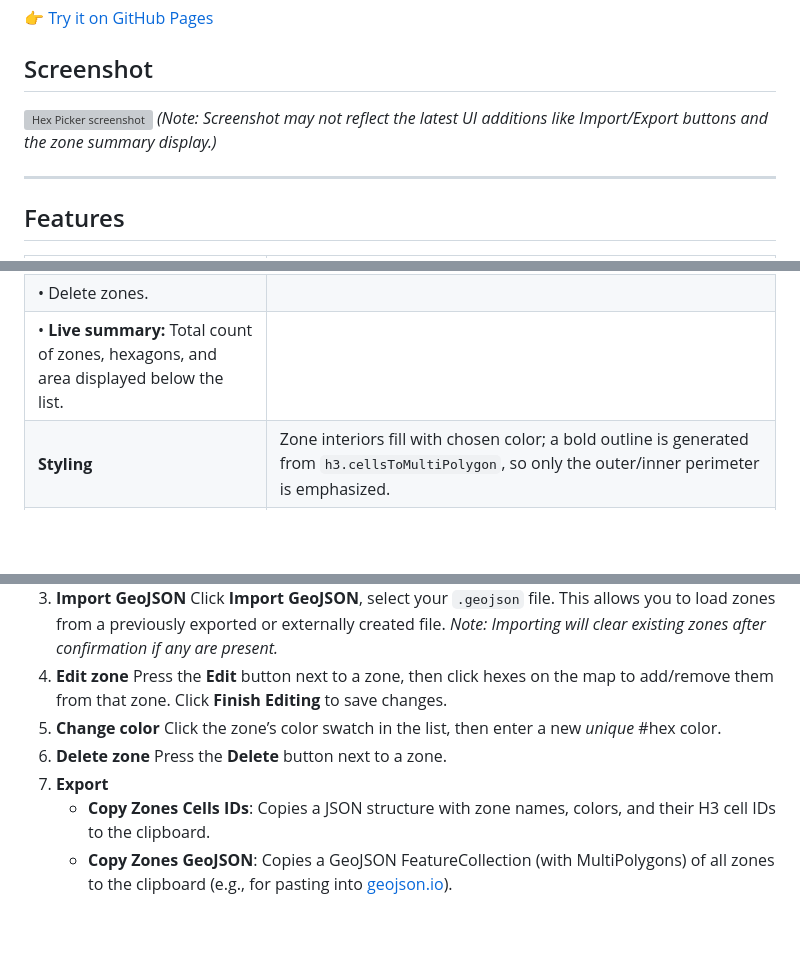
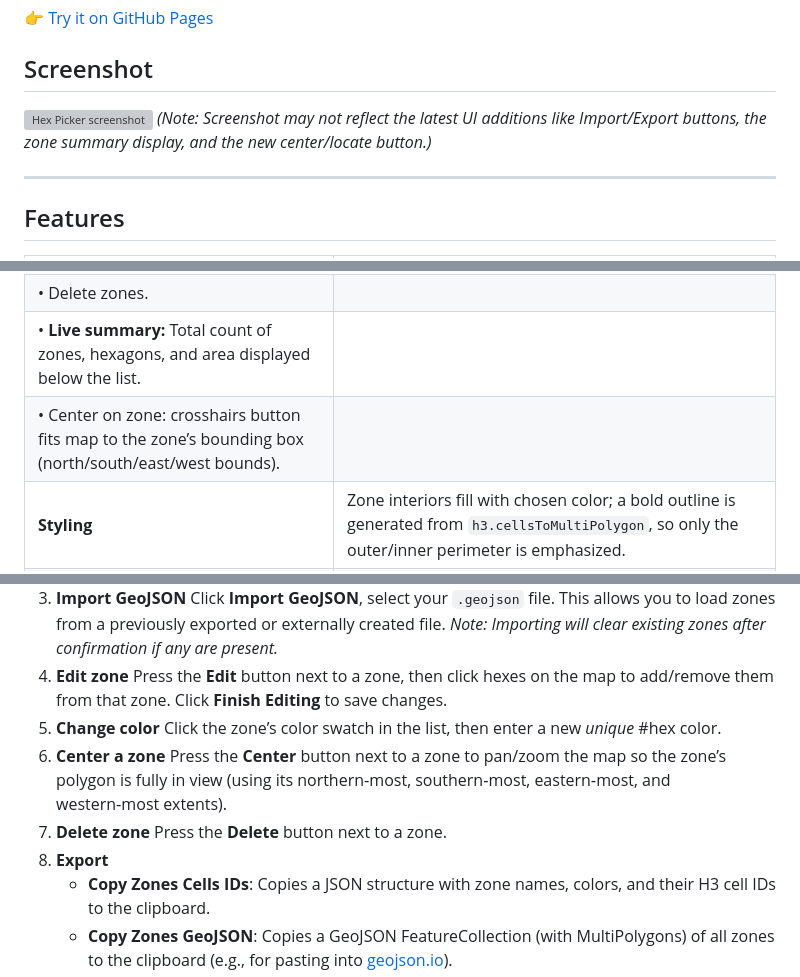
Before and after one commit to alti3/HexPicker, a Markdown page: README.md, 3 parts joined by grey strips. GitHub-like rendering; blank space fills up the shorter version; grey boxes are pictures that could not be loaded.

Commit message:
Update README.md to reflect new center/locate button functionality and enhance zone management instructions. Added details about the crosshairs button for centering on zones and updated the screenshot note to include recent UI changes.

```diff
--- a/README.md
+++ b/README.md
@@ -10,7 +10,7 @@ Interactive web map for drawing **non‑overlapping, color‑coded zones** on an
 ## Screenshot
 
 ![Hex Picker screenshot](image.png)
-*(Note: Screenshot may not reflect the latest UI additions like Import/Export buttons and the zone summary display.)*
+*(Note: Screenshot may not reflect the latest UI additions like Import/Export buttons, the zone summary display, and the new center/locate button.)*
 
 ---
 
@@ -27,6 +27,7 @@ Interactive web map for drawing **non‑overlapping, color‑coded zones** on an
 | • Change zone color anytime by clicking the color swatch.                              |                                                                                                                                                                                                     |
 | • Delete zones.                                                                        |                                                                                                                                                                                                     |
 | • **Live summary:** Total count of zones, hexagons, and area displayed below the list.   |                                                                                                                                                                                                     |
+| • Center on zone: crosshairs button fits map to the zone’s bounding box (north/south/east/west bounds). |                                                                                                                                                                                                     |
 | **Styling**                                                                            | Zone interiors fill with chosen color; a bold outline is generated from `h3.cellsToMultiPolygon`, so only the outer/inner perimeter is emphasized.                                                  |
 | **Export & Import**                                                                    |                                                                                                                                                                                                     |
 | • `Copy Zones Cells IDs`                                                               | → JSON array of zone details and H3 cell IDs (to clipboard).                                                                                                                                        |
@@ -59,9 +60,11 @@ Interactive web map for drawing **non‑overlapping, color‑coded zones** on an
     Press the <i class="fas fa-pencil-alt"></i> **Edit** button next to a zone, then click hexes on the map to add/remove them from that zone. Click **Finish Editing** to save changes.
 5.  **Change color**
     Click the zone’s color swatch in the list, then enter a new *unique* #hex color.
-6.  **Delete zone**
+6.  **Center a zone**
+    Press the <i class="fas fa-crosshairs"></i> **Center** button next to a zone to pan/zoom the map so the zone’s polygon is fully in view (using its northern‑most, southern‑most, eastern‑most, and western‑most extents).
+7.  **Delete zone**
     Press the <i class="fas fa-trash-alt"></i> **Delete** button next to a zone.
-7.  **Export**
+8.  **Export**
     *   **Copy Zones Cells IDs**: Copies a JSON structure with zone names, colors, and their H3 cell IDs to the clipboard.
     *   **Copy Zones GeoJSON**: Copies a GeoJSON FeatureCollection (with MultiPolygons) of all zones to the clipboard (e.g., for pasting into [geojson.io](https://geojson.io/)).
     *   **Export GeoJSON File**: Downloads the same GeoJSON FeatureCollection directly as a `zones.geojson` file.
```
